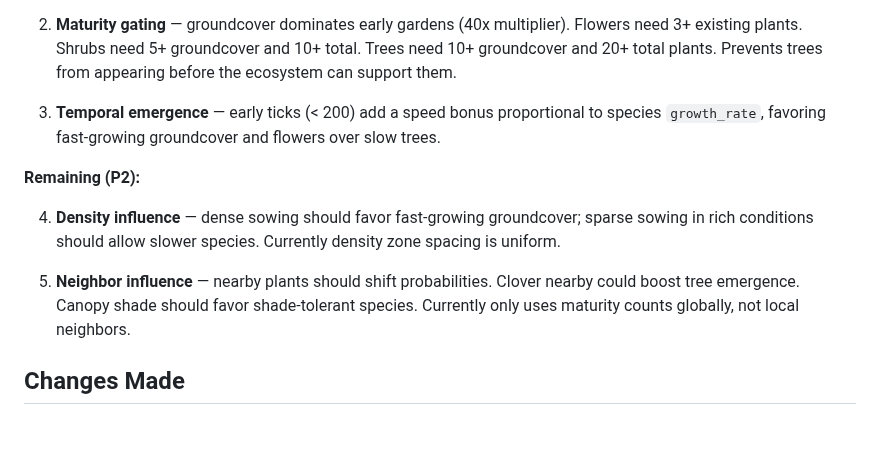
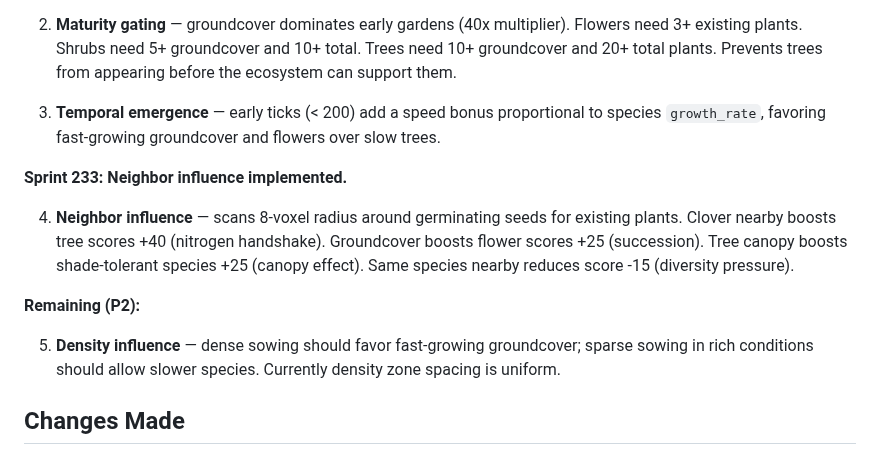
Before and after one commit to johnnysparks/groundwork, a Markdown page: decisions/2026-03-17T20:00:00_density_not_species.md, the part around the change. Rendered like a GitHub page; blank space fills up the shorter version.

Commit message:
Update docs for sprints 231-233: species emergence complete
Co-Authored-By: Claude Opus 4.6 <noreply@anthropic.com>

```diff
--- a/decisions/2026-03-17T20:00:00_density_not_species.md
+++ b/decisions/2026-03-17T20:00:00_density_not_species.md
@@ -47,11 +47,13 @@ The game is about *building conditions and discovering what emerges*. The player
 
 3. **Temporal emergence** — early ticks (< 200) add a speed bonus proportional to species `growth_rate`, favoring fast-growing groundcover and flowers over slow trees.
 
+**Sprint 233: Neighbor influence implemented.**
+
+4. **Neighbor influence** — scans 8-voxel radius around germinating seeds for existing plants. Clover nearby boosts tree scores +40 (nitrogen handshake). Groundcover boosts flower scores +25 (succession). Tree canopy boosts shade-tolerant species +25 (canopy effect). Same species nearby reduces score -15 (diversity pressure).
+
 **Remaining (P2):**
 
-4. **Density influence** — dense sowing should favor fast-growing groundcover; sparse sowing in rich conditions should allow slower species. Currently density zone spacing is uniform.
-
-5. **Neighbor influence** — nearby plants should shift probabilities. Clover nearby could boost tree emergence. Canopy shade should favor shade-tolerant species. Currently only uses maturity counts globally, not local neighbors.
+5. **Density influence** — dense sowing should favor fast-growing groundcover; sparse sowing in rich conditions should allow slower species. Currently density zone spacing is uniform.
 
 ## Changes Made
 
```
Also changed, not shown: backlog/current.md (+2 -2 lines).
